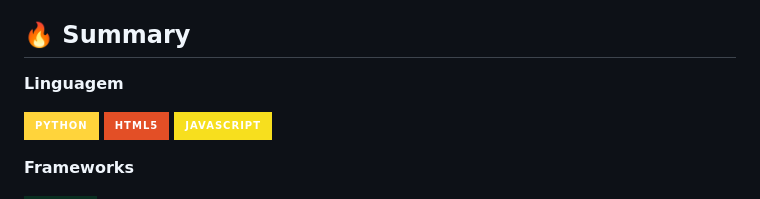
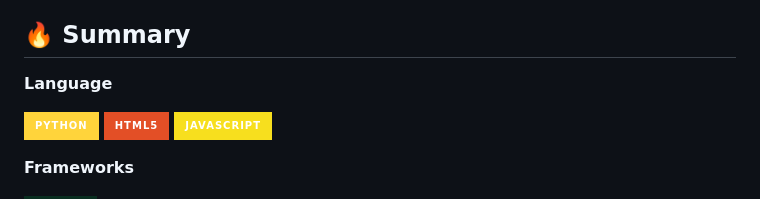
Before and after one commit to JSalvadorNET/psw-projeto-diario, a Markdown page: README.md, the part around the change. Drawn GitHub-style; badges without logos.

```diff
--- a/README.md
+++ b/README.md
@@ -89,7 +89,7 @@ Generating a chart that shows the most frequent people in the entries and a char
 
 ## 🔥 Summary
 
-**Linguagem**
+**Language**
 
 ![Python](https://img.shields.io/badge/Python-FFD43B?style=for-the-badge&logo=python&logoColor=black)
 ![HTML](https://img.shields.io/badge/HTML5-E34F26?style=for-the-badge&logo=html5&logoColor=white)
```
